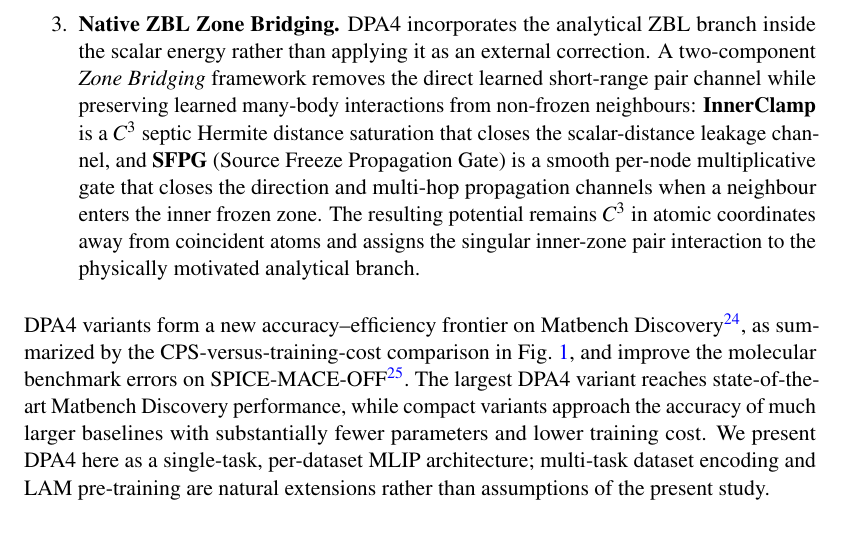
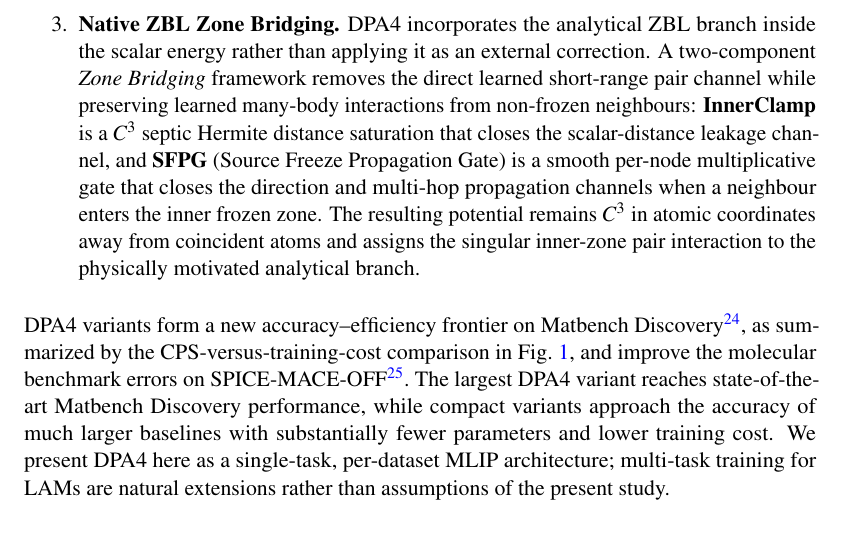
Before and after one commit to iProzd/DPA4-manuscript, a LaTeX paper (main_arxiv.tex, which reads chap/introduction.tex): part of page 3 of 50, cut so that both start at the same text. Compiled offline with pdfLaTeX.

Commit message:
update intro

```diff
--- a/chap/introduction.tex
+++ b/chap/introduction.tex
@@ -49,7 +49,7 @@
 \end{enumerate}
 DPA4 variants form a new accuracy--efficiency frontier on Matbench Discovery~\cite{riebesell2025matbench}, as summarized by the CPS-versus-training-cost comparison in Fig.~\ref{fig:cps}, and improve the molecular benchmark errors on SPICE-MACE-OFF~\cite{kovacs2023mace}.
 The largest DPA4 variant reaches state-of-the-art Matbench Discovery performance, while compact variants approach the accuracy of much larger baselines with substantially fewer parameters and lower training cost.
-We present DPA4 here as a single-task, per-dataset MLIP architecture; multi-task dataset encoding and LAM pre-training are natural extensions rather than assumptions of the present study.
+We present DPA4 here as a single-task, per-dataset MLIP architecture; multi-task training for LAMs are natural extensions rather than assumptions of the present study.
 
 The remainder of the paper is organized as follows.
 Section~\ref{sec:results} first gives an overview of the DPA4 architecture, then reports its accuracy on Matbench Discovery and SPICE-MACE-OFF, its training and inference efficiency, its native ZBL coupling behaviour, and controlled ablations of the main architectural and systems components.
```
